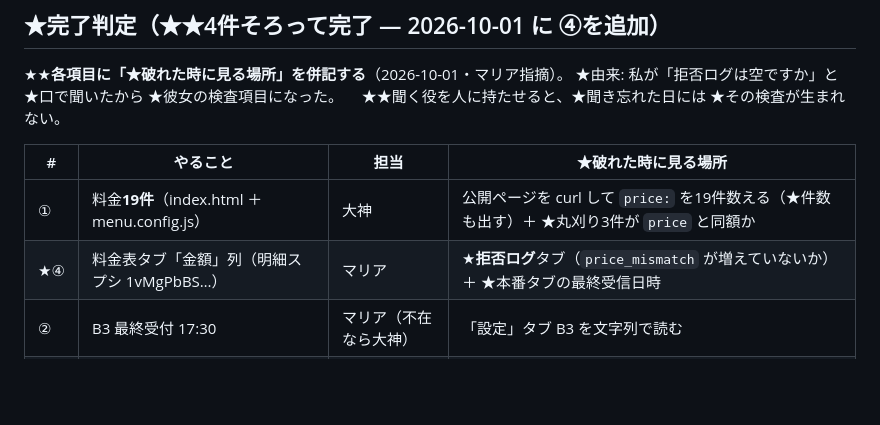
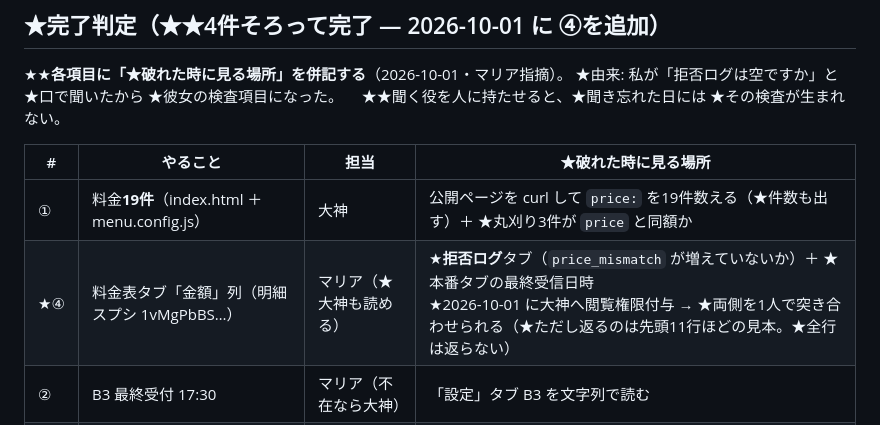
Before and after one commit to Kurando-yy/rise-visit-log, a Markdown page: docs/20261001_料金改定_実行手順.md, the part around the change. GitHub-like rendering; blank space fills up the shorter version.

Commit message:
手順書: 明細スプシの閲覧権限が大神にも付いた旨を反映（2026-10-01）
司令が sp500.sakura@gmail.com へ付与。公開ページと料金表タブの両側を
1人で突き合わせられるようになった。ただし読み込みは先頭11行ほどの見本で
全行は返らないため「読めた＝全部見た」ではない点も明記。

Co-Authored-By: Claude Opus 5 <noreply@anthropic.com>
Claude-Session: https://claude.ai/code/session_015H3SVDY8iu9nmzzUVBtA6X

```diff
--- a/docs/20261001_料金改定_実行手順.md
+++ b/docs/20261001_料金改定_実行手順.md
@@ -133,7 +133,7 @@ woman-cut-cutshampoo 2,600→2,800  ★司令決定 2026-09-29（msg 15544793302
 | # | やること | 担当 | ★破れた時に見る場所 |
 |---|---|---|---|
 | ① | 料金**19件**（index.html ＋ menu.config.js） | 大神 | 公開ページを curl して `price:` を19件数える（★件数も出す）＋ ★丸刈り3件が `price` と同額か |
-| ★④ | 料金表タブ「金額」列（明細スプシ 1vMgPbBS…） | マリア | ★**拒否ログ**タブ（`price_mismatch` が増えていないか）＋ ★本番タブの最終受信日時 |
+| ★④ | 料金表タブ「金額」列（明細スプシ 1vMgPbBS…） | マリア（★大神も読める） | ★**拒否ログ**タブ（`price_mismatch` が増えていないか）＋ ★本番タブの最終受信日時<br>★2026-10-01 に大神へ閲覧権限付与 → ★両側を1人で突き合わせられる（★ただし返るのは先頭11行ほどの見本。★全行は返らない） |
 | ② | B3 最終受付 17:30 | マリア（不在なら大神） | 「設定」タブ B3 を文字列で読む |
 | ③ | B4 閉店 18:00 | マリア（不在なら大神） | 「設定」タブ B4 を文字列で読む |
 
```
